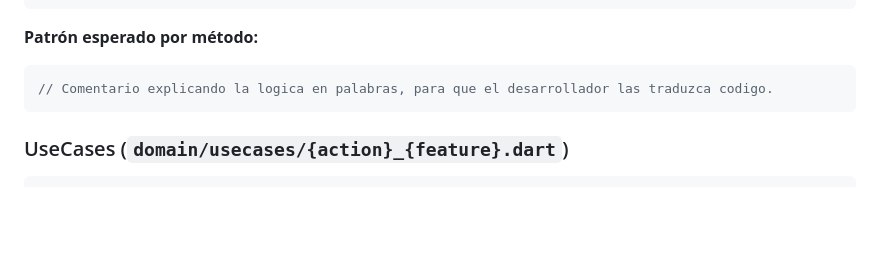
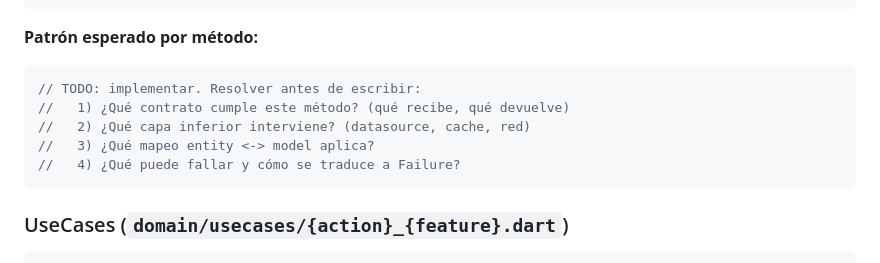
Before and after one commit to IDUCDEV/clean_arquitecture_guide, a Markdown page: skills/clean-arch-feature/SKILL.md, the part around the change. GitHub-like rendering; blank space fills up the shorter version.

Commit message:
mejoras sustanciales

````diff
--- a/skills/clean-arch-feature/SKILL.md
+++ b/skills/clean-arch-feature/SKILL.md
@@ -251,7 +251,11 @@ class {Feature}RepositoryImpl implements {Feature}Repository {
 
 **Patrón esperado por método:**
 ```dart
-// Comentario explicando la logica en palabras, para que el desarrollador las traduzca codigo.
+// TODO: implementar. Resolver antes de escribir:
+//   1) ¿Qué contrato cumple este método? (qué recibe, qué devuelve)
+//   2) ¿Qué capa inferior interviene? (datasource, cache, red)
+//   3) ¿Qué mapeo entity <-> model aplica?
+//   4) ¿Qué puede fallar y cómo se traduce a Failure?
 ```
 
 ### UseCases (`domain/usecases/{action}_{feature}.dart`)
````
